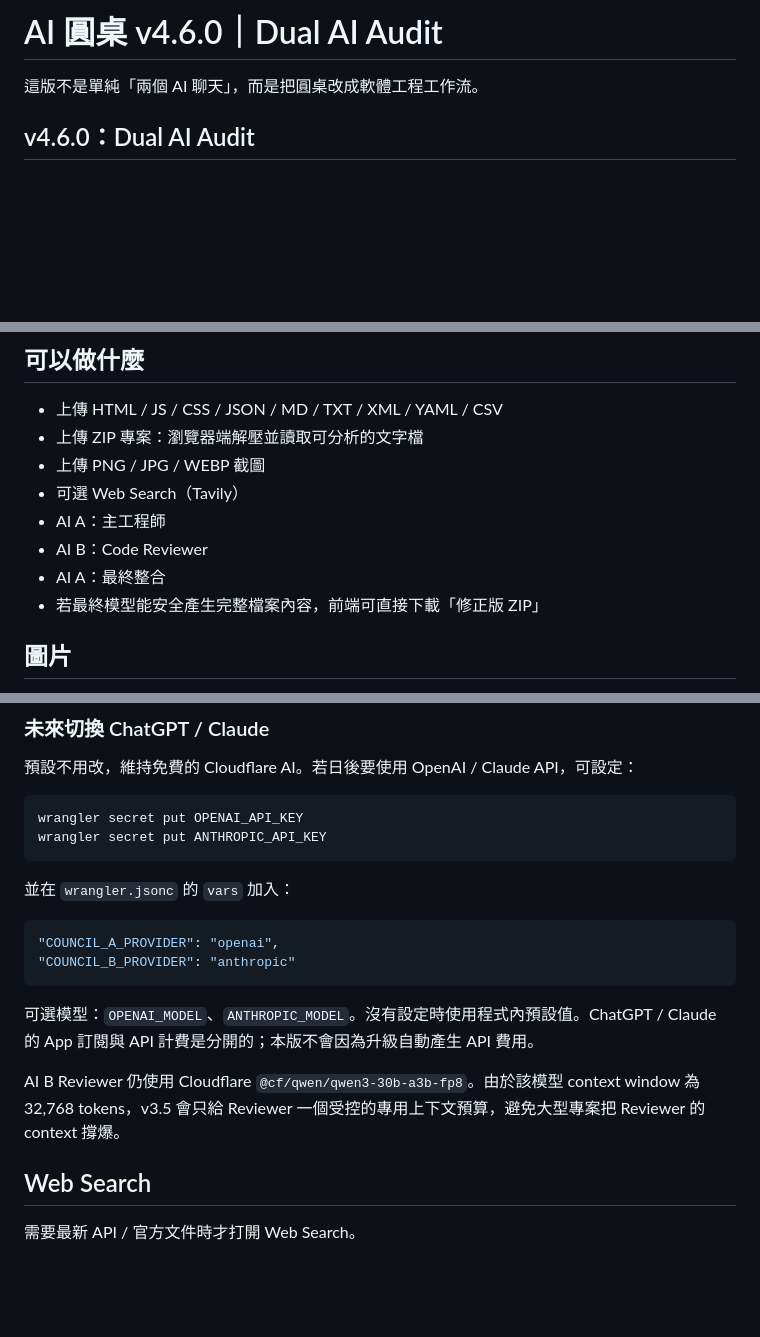
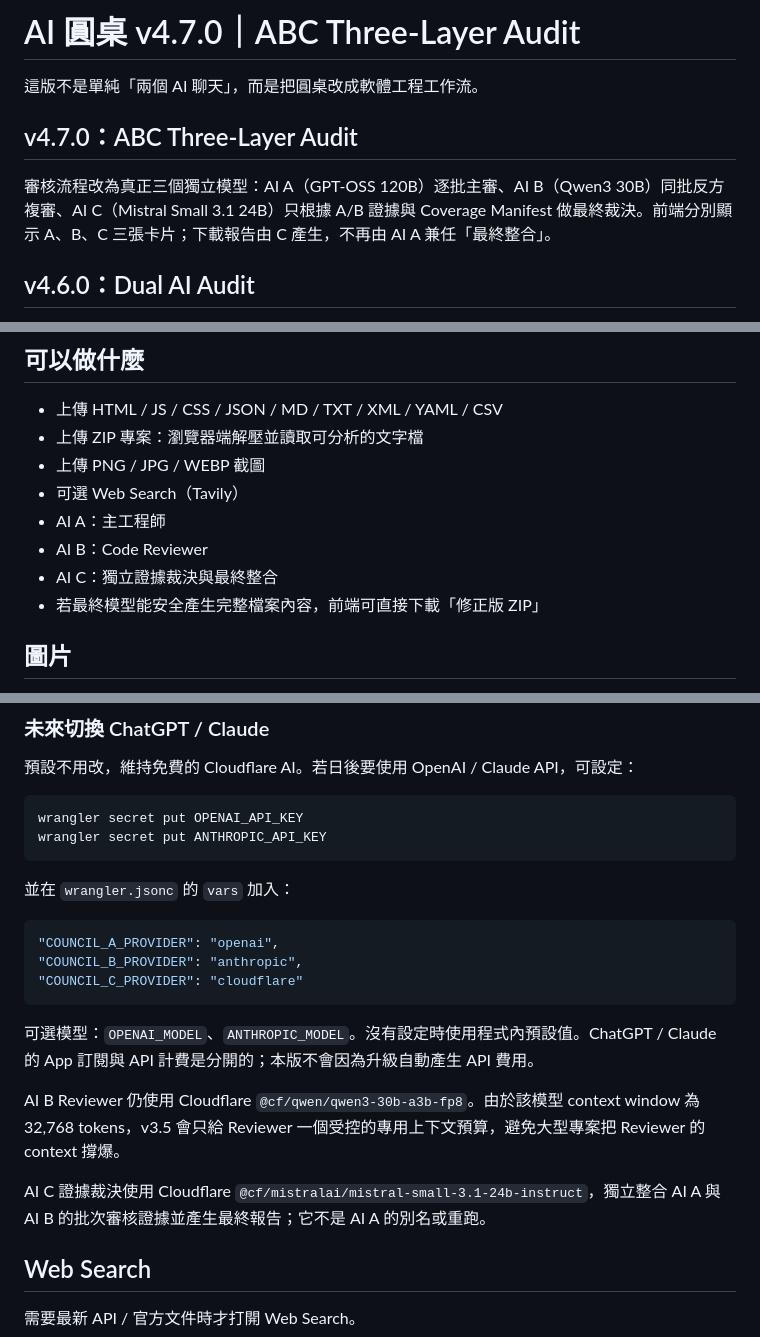
Before and after one commit to v25qstn7g9-prog/AI_Council, a Markdown page: README.md, 3 parts joined by grey strips. Rendered like a GitHub page; blank space fills up the shorter version.

Commit message:
v4.7.0: add independent AI C three-layer audit (README.md)

````diff
--- a/README.md
+++ b/README.md
@@ -1,6 +1,10 @@
-# AI 圓桌 v4.6.0｜Dual AI Audit
+# AI 圓桌 v4.7.0｜ABC Three-Layer Audit
 
 這版不是單純「兩個 AI 聊天」，而是把圓桌改成軟體工程工作流。
+
+## v4.7.0：ABC Three-Layer Audit
+
+審核流程改為真正三個獨立模型：AI A（GPT-OSS 120B）逐批主審、AI B（Qwen3 30B）同批反方複審、AI C（Mistral Small 3.1 24B）只根據 A/B 證據與 Coverage Manifest 做最終裁決。前端分別顯示 A、B、C 三張卡片；下載報告由 C 產生，不再由 AI A 兼任「最終整合」。
 
 ## v4.6.0：Dual AI Audit
 
@@ -52,7 +56,7 @@ Audit 模式新增硬性截斷證據規則：Reviewer context 出現 [TRUNCATED]
 - 可選 Web Search（Tavily）
 - AI A：主工程師
 - AI B：Code Reviewer
-- AI A：最終整合
+- AI C：獨立證據裁決與最終整合
 - 若最終模型能安全產生完整檔案內容，前端可直接下載「修正版 ZIP」
 
 ## 圖片
@@ -88,12 +92,15 @@ wrangler secret put ANTHROPIC_API_KEY
 
 ```jsonc
 "COUNCIL_A_PROVIDER": "openai",
-"COUNCIL_B_PROVIDER": "anthropic"
+"COUNCIL_B_PROVIDER": "anthropic",
+"COUNCIL_C_PROVIDER": "cloudflare"
 ```
 
 可選模型：`OPENAI_MODEL`、`ANTHROPIC_MODEL`。沒有設定時使用程式內預設值。ChatGPT / Claude 的 App 訂閱與 API 計費是分開的；本版不會因為升級自動產生 API 費用。
 
 AI B Reviewer 仍使用 Cloudflare `@cf/qwen/qwen3-30b-a3b-fp8`。由於該模型 context window 為 32,768 tokens，v3.5 會只給 Reviewer 一個受控的專用上下文預算，避免大型專案把 Reviewer 的 context 撐爆。
+
+AI C 證據裁決使用 Cloudflare `@cf/mistralai/mistral-small-3.1-24b-instruct`，獨立整合 AI A 與 AI B 的批次審核證據並產生最終報告；它不是 AI A 的別名或重跑。
 
 ## Web Search
 
````
